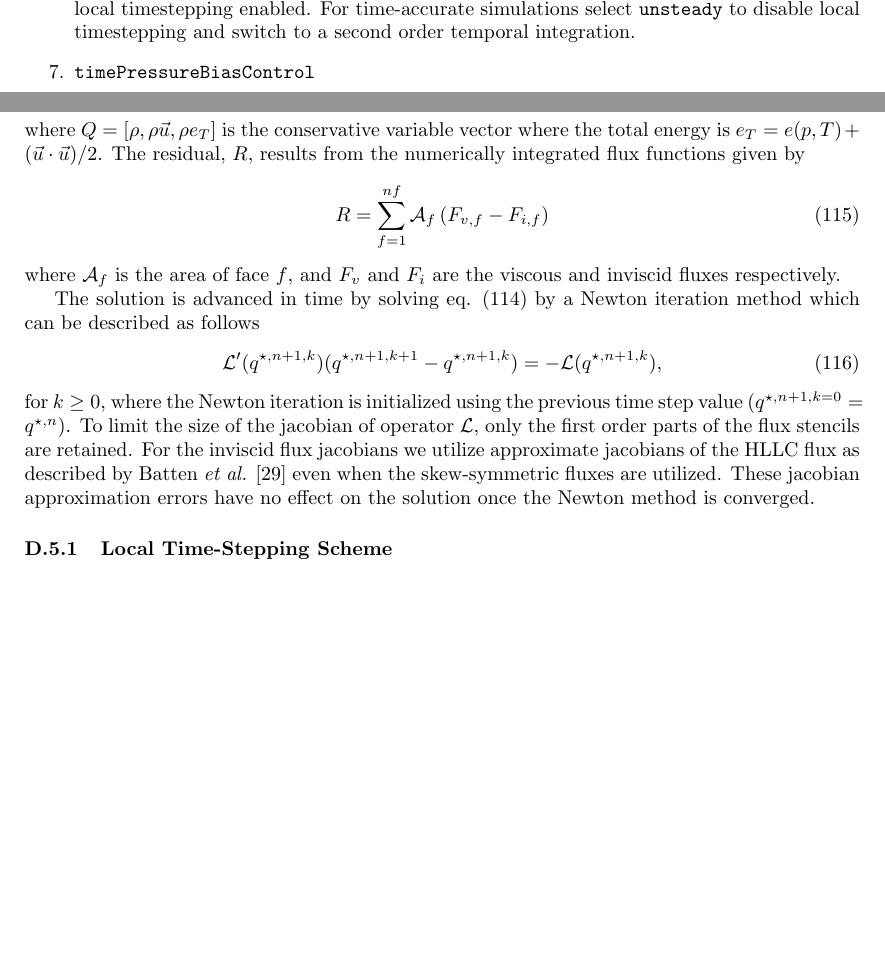
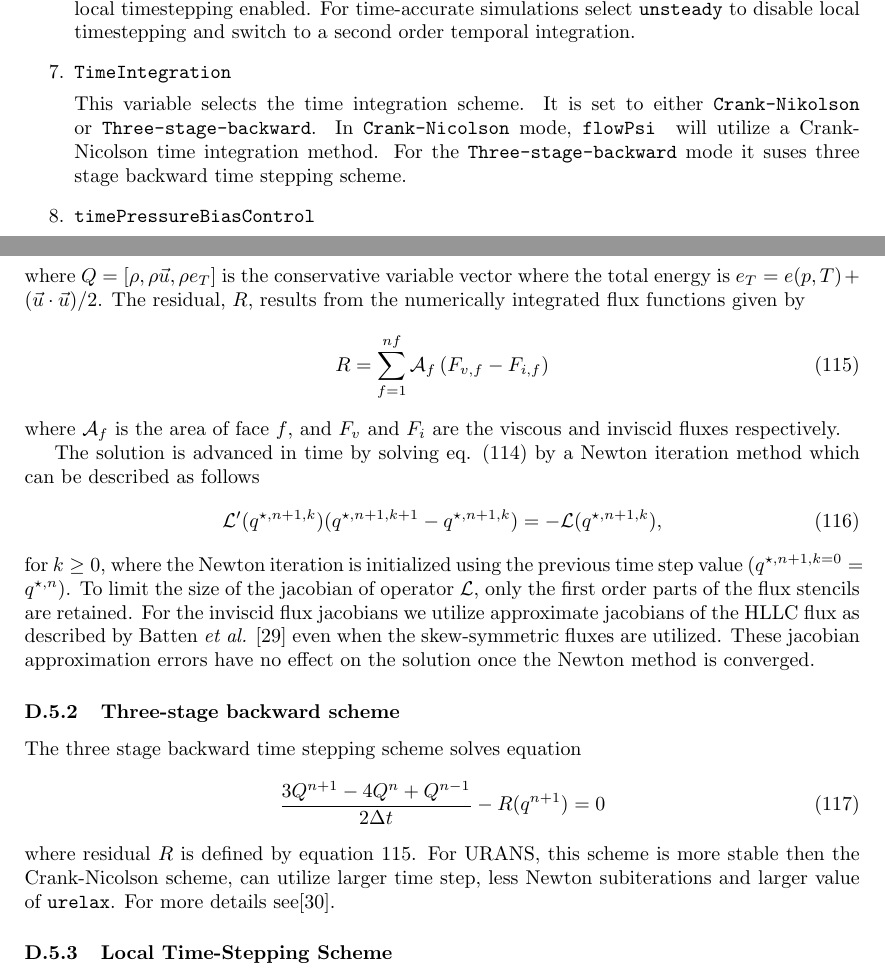
Before and after one commit to libm3l/FlowPsi, a LaTeX document (guide/guide.tex, which reads guide/time_integration.tex): two parts of pages 4 and 51 of 53, joined at a grey line, cut so that both start at the same text, the shorter picture padded with empty space. Compiled offline with pdfLaTeX.

Commit message:
add prototype of three-stage backward implicit time stepping - need check!!

```diff
--- a/guide/guide.tex
+++ b/guide/guide.tex
@@ -280,6 +280,13 @@ will utilize a backward Euler time integration method with local
 timestepping enabled.  For time-accurate simulations select {\tt
   unsteady} to disable local timestepping and switch to a second order
 temporal integration.
+
+\item {\tt TimeIntegration}
+
+This variable selects the time integration scheme.  It is set to either
+{\tt Crank-Nikolson} or {\tt Three-stage-backward}.  In {\tt Crank-Nicolson} mode, {\tt flowPsi }
+will utilize a Crank-Nicolson time integration method.
+For the {\tt Three-stage-backward} mode it suses three stage backward time stepping scheme.
 
 \item {\tt timePressureBiasControl}
 
--- a/guide/time_integration.tex
+++ b/guide/time_integration.tex
@@ -40,6 +44,7 @@ e(p,T)+(\vec{u}\cdot \vec{u})/2$.  The residual, $R$, results from the
 numerically integrated flux functions given by
 \begin{equation}
 R = \sum_{f=1}^{nf} \A_f \left( F_{v,f} - F_{i,f} \right)
+\label{resid}
 \end{equation}
 where $\A_f$ is the area of face $f$, and $F_v$ and $F_i$ are the
 viscous and inviscid fluxes respectively.
@@ -61,6 +66,16 @@ errors have no effect on the solution once the Newton method is
 converged.
 
 
+\subsubsection{Three-stage backward scheme}
+The three stage backward time stepping scheme solves equation
+\begin{equation}
+  \frac{3Q^{n+1}-4Q^{n}+Q^{n-1}}{2\Delta t}- R(q^{n+1}) = 0
+\label{Thee_stage}
+\end{equation}
+where residual $R$ is defined by equation \ref{resid}. For URANS, this scheme is more stable
+then the Crank-Nicolson scheme, can utilize larger time step, less
+Newton subiterations and larger value of {\tt urelax}. For more details see\cite{Pulliam}.
+
 \subsubsection{Local Time-Stepping Scheme}
 
 When running in steady timestepping mode the code utilizes a local
```
Also changed, not shown: guide/guide.bib (+7 -0 lines), guide/time_integration.tex (8 more changed lines), 2 other files.
